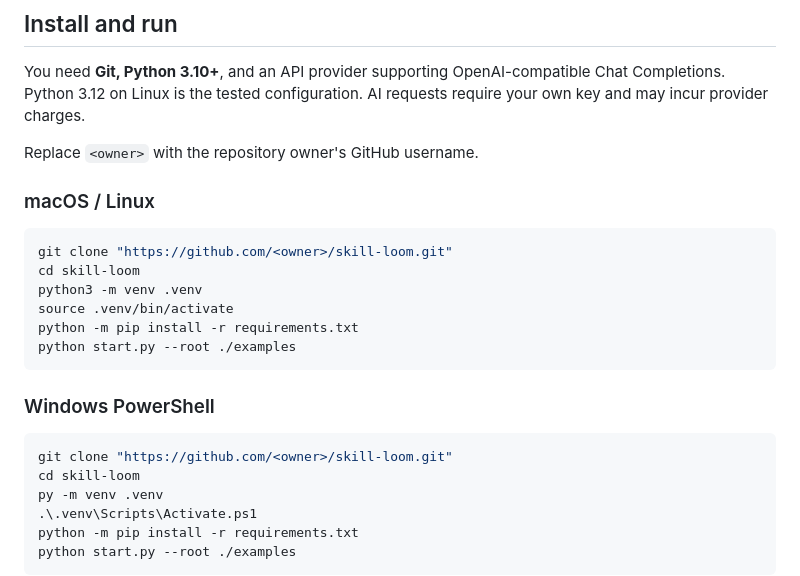
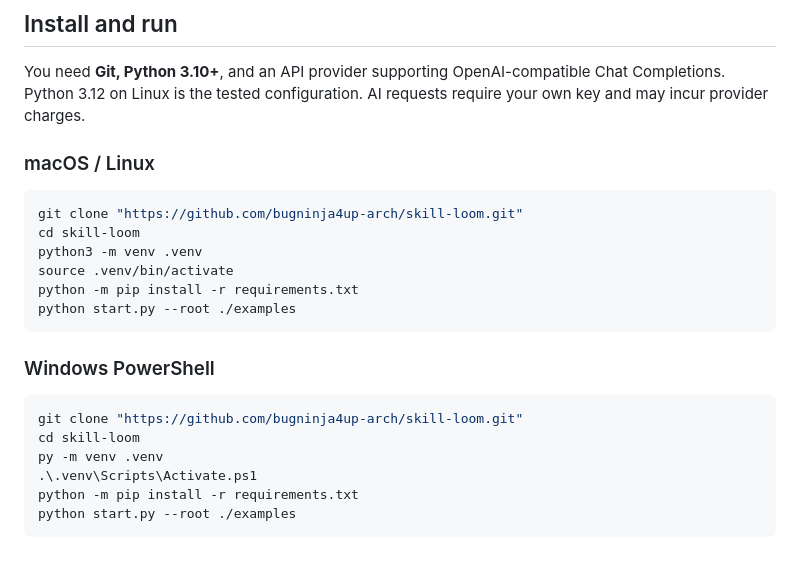
Before and after one commit to bugninja4up-arch/skill-loom, a Markdown page: README.md, the part around the change. Drawn GitHub-style; blank space fills up the shorter version.

Commit message:
docs: fix repository clone URLs in README

````diff
--- a/README.md
+++ b/README.md
@@ -8,12 +8,10 @@ Skill Loom is a local web app for improving Markdown agent skills from reports.
 
 You need **Git, Python 3.10+**, and an API provider supporting OpenAI-compatible Chat Completions. Python 3.12 on Linux is the tested configuration. AI requests require your own key and may incur provider charges.
 
-Replace `<owner>` with the repository owner's GitHub username.
-
 ### macOS / Linux
 
 ```sh
-git clone "https://github.com/<owner>/skill-loom.git"
+git clone "https://github.com/bugninja4up-arch/skill-loom.git"
 cd skill-loom
 python3 -m venv .venv
 source .venv/bin/activate
@@ -24,7 +22,7 @@ python start.py --root ./examples
 ### Windows PowerShell
 
 ```powershell
-git clone "https://github.com/<owner>/skill-loom.git"
+git clone "https://github.com/bugninja4up-arch/skill-loom.git"
 cd skill-loom
 py -m venv .venv
 .\.venv\Scripts\Activate.ps1
````
